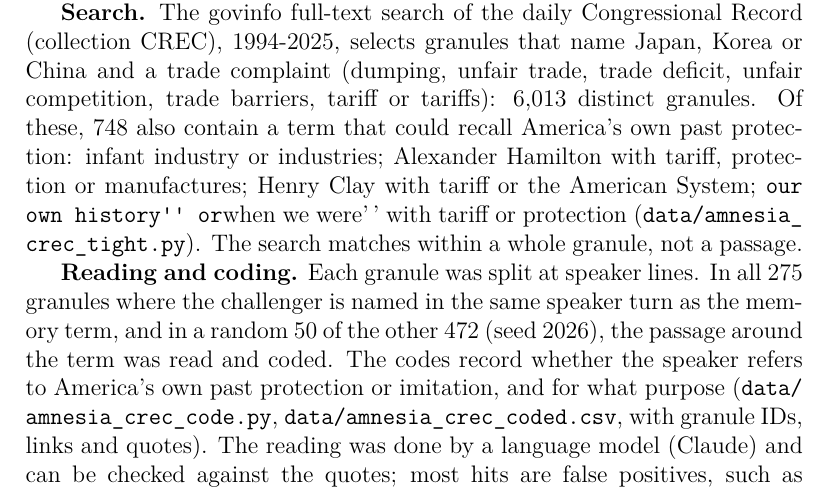
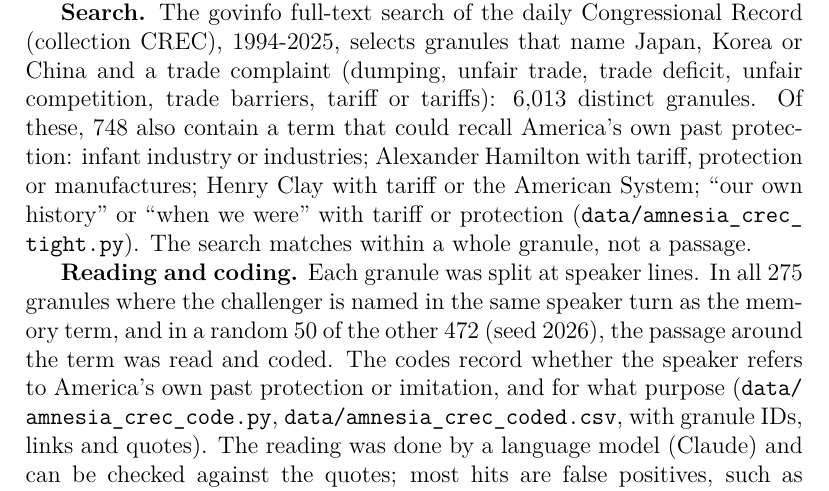
Before and after one commit to wfhungerland/AMNESIA, a LaTeX paper (manuscript/main.tex, which reads manuscript/appendix_body.tex): part of page 106 of 132, cut so that both start at the same text. Compiled offline with pdfLaTeX.

Commit message:
Fix quotation marks in Appendix G.3
Co-Authored-By: Claude Opus 5.5 <noreply@anthropic.com>
Claude-Session: https://claude.ai/code/session_01DPSeBUKWo5D7EKA3f6d8B1

```diff
--- a/manuscript/appendix_body.tex
+++ b/manuscript/appendix_body.tex
@@ -2185,11 +2185,9 @@ deficit, unfair competition, trade barriers, tariff or tariffs): 6,013
 distinct granules. Of these, 748 also contain a term that could recall
 America's own past protection: infant industry or industries; Alexander
 Hamilton with tariff, protection or manufactures; Henry Clay with tariff
-or the American System;
-\texttt{our\ own\ history\textquotesingle{}\textquotesingle{}\ or}when
-we were'\,' with tariff or protection
-(\texttt{data/\allowbreak{}amnesia\_\allowbreak{}crec\_\allowbreak{}tight.py}). The search matches within a
-whole granule, not a passage.
+or the American System; ``our own history'' or ``when we were'' with
+tariff or protection (\texttt{data/\allowbreak{}amnesia\_\allowbreak{}crec\_\allowbreak{}tight.py}). The search
+matches within a whole granule, not a passage.
 
 \textbf{Reading and coding.} Each granule was split at speaker lines. In
 all 275 granules where the challenger is named in the same speaker turn
```
Also changed, not shown: manuscript/online_appendix.md (+1 -1 lines), manuscript/main.pdf, manuscript/online_appendix.pdf.
